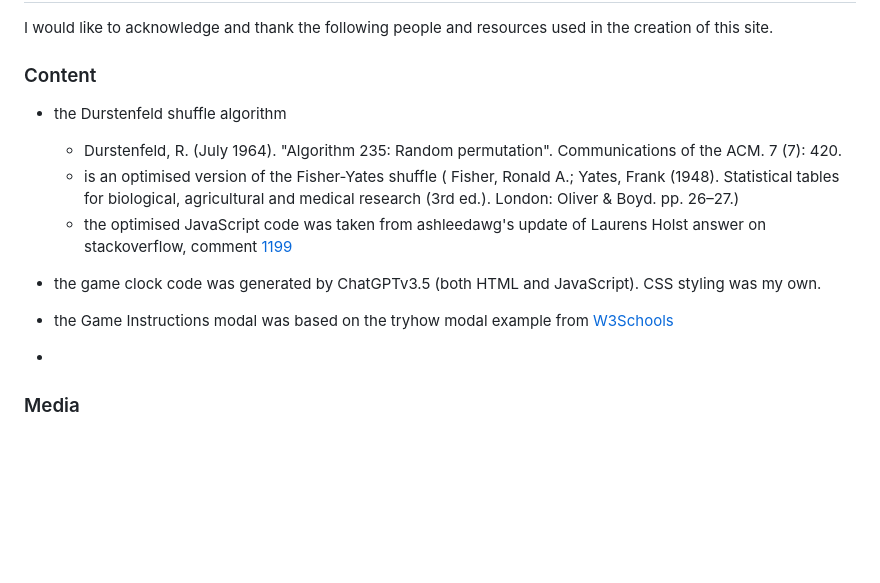
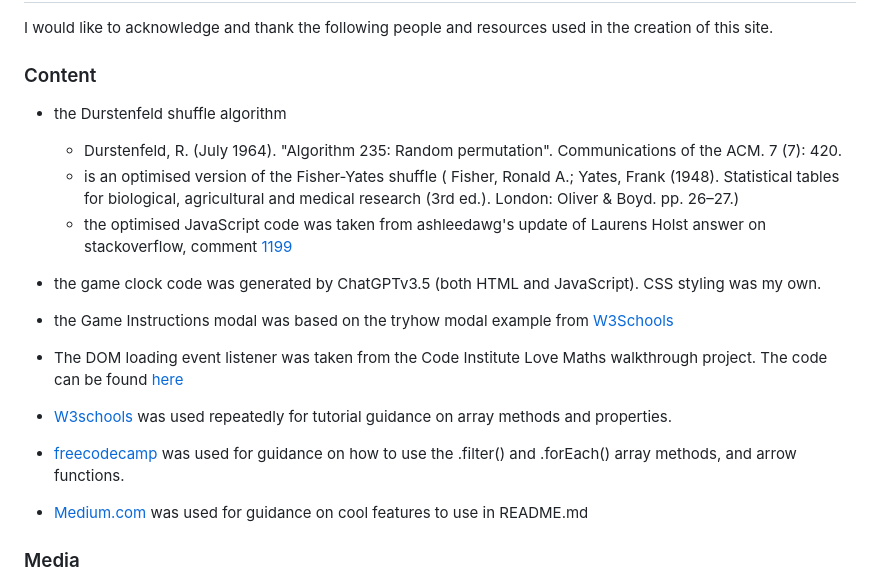
Before and after one commit to Annytomica/memory_game, a Markdown page: README.md, the part around the change. GitHub-like rendering; blank space fills up the shorter version.

Commit message:
Add new credits to readme

```diff
--- a/README.md
+++ b/README.md
@@ -86,6 +86,7 @@ The github repository for this project can be found [here](https://github.com/An
 ## Credits
 I would like to acknowledge and thank the following people and resources used in the creation of this site.
 ### Content
+
 -	the Durstenfeld shuffle algorithm
     - Durstenfeld, R. (July 1964). "Algorithm 235: Random permutation". Communications of the ACM. 7 (7): 420.
     - is an optimised version of the Fisher-Yates shuffle ( Fisher, Ronald A.; Yates, Frank (1948). Statistical tables for biological, agricultural and medical research (3rd ed.). London: Oliver & Boyd. pp. 26–27.)
@@ -95,7 +96,13 @@ I would like to acknowledge and thank the following people and resources used in
 
 - the Game Instructions modal was based on the tryhow modal example from [W3Schools](https://www.w3schools.com/howto/tryit.asp?filename=tryhow_css_modal)
 
--
+- The DOM loading event listener was taken from the Code Institute Love Maths walkthrough project. The code can be found [here](https://github.com/Code-Institute-Solutions/love-maths-2.0-sourcecode/tree/master/05-tidying-up/01-a-few-last-things)
+
+- [W3schools](https://www.w3schools.com/) was used repeatedly for tutorial guidance on array methods and properties.
+
+- [freecodecamp](https://www.freecodecamp.org/) was used for guidance on how to use the .filter() and .forEach() array methods, and arrow functions.
+
+- [Medium.com](https://medium.com/) was used for guidance on cool features to use in README.md
 
 ### Media
 -	The icons in the logo and all game cards are from [Font Awesome](https://fontawesome.com/)
```
